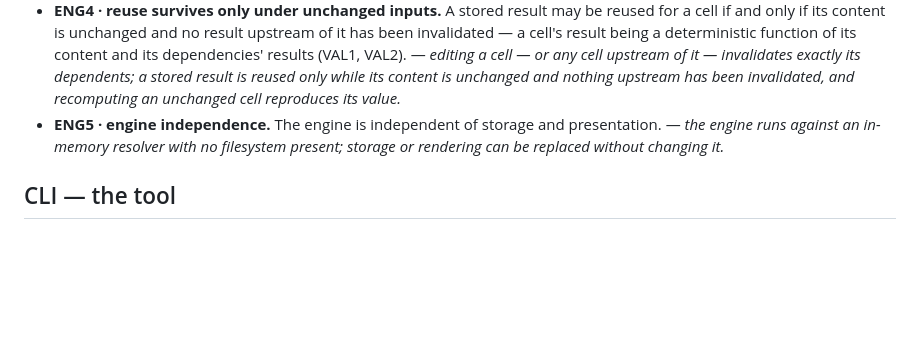
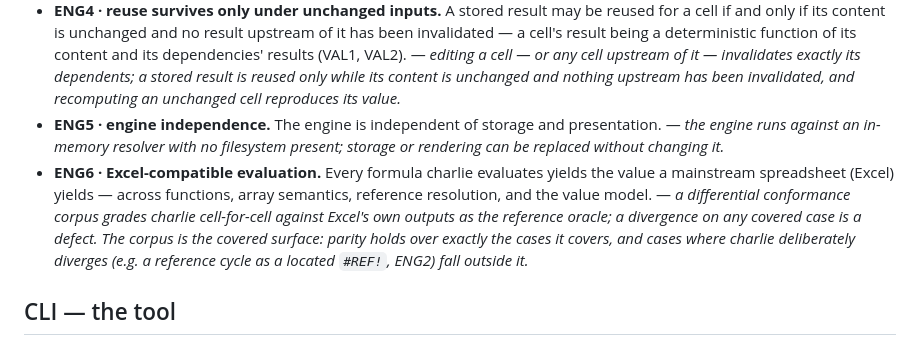
Before and after one commit to fredrikolis/FSA1, a Markdown page: SPEC.md, the part around the change. Rendered like a GitHub page; blank space fills up the shorter version.

Commit message:
Spec: add ENG6 — Excel-compatible evaluation
The capstone "fully-fledged spreadsheet alternative" invariant: every formula charlie
evaluates yields the value Excel yields (functions, array semantics, references, value
model), graded by a differential conformance corpus against Excel's own outputs as the
reference oracle. Parity holds over the covered corpus; deliberate divergences (a cycle as
a located #REF!, ENG2) are carved out. This makes every gap (array formulas, XIRR, ...) a
divergence-to-close rather than a separate spec item. Wording tightened per neutral review
(dropped the roadmap-growth clause + rhetoric; added the ENG2 carve-out).

Reviewed: by neutral-spec-review vs spec-well-formedness — major=0 moderate=0 minor=0
Annotation-skip: spec doc; line-1 annotation unchanged and accurate; no code annotations.
Co-Authored-By: Claude Opus 4.8 (1M context) <noreply@anthropic.com>

```diff
--- a/SPEC.md
+++ b/SPEC.md
@@ -53,6 +53,7 @@ the engine untouched.
 - **ENG3 · two-pass, contained evaluation.** Evaluation is two-pass: a *plan* pass builds one dependency graph of the cells a render demands — built up and merged as render ops are added, so a shared dependency appears once — and an *evaluate* pass computes each cell in dependency order (compute-once is ENG2). The graph is a contained optimization: its type is private to the engine, and it equals a naive per-cell evaluation. — *a differential test evaluates complex dependency chains both ways — naive per-cell and two-pass — and asserts identical values; the dependency-graph type appears in no other module's surface; removing the sharing changes performance, never results.*
 - **ENG4 · reuse survives only under unchanged inputs.** A stored result may be reused for a cell if and only if its content is unchanged and no result upstream of it has been invalidated — a cell's result being a deterministic function of its content and its dependencies' results (VAL1, VAL2). — *editing a cell — or any cell upstream of it — invalidates exactly its dependents; a stored result is reused only while its content is unchanged and nothing upstream has been invalidated, and recomputing an unchanged cell reproduces its value.*
 - **ENG5 · engine independence.** The engine is independent of storage and presentation. — *the engine runs against an in-memory resolver with no filesystem present; storage or rendering can be replaced without changing it.*
+- **ENG6 · Excel-compatible evaluation.** Every formula charlie evaluates yields the value a mainstream spreadsheet (Excel) yields — across functions, array semantics, reference resolution, and the value model. — *a differential conformance corpus grades charlie cell-for-cell against Excel's own outputs as the reference oracle; a divergence on any covered case is a defect. The corpus is the covered surface: parity holds over exactly the cases it covers, and cases where charlie deliberately diverges (e.g. a reference cycle as a located `#REF!`, ENG2) fall outside it.*
 
 ## CLI — the tool
 
```
